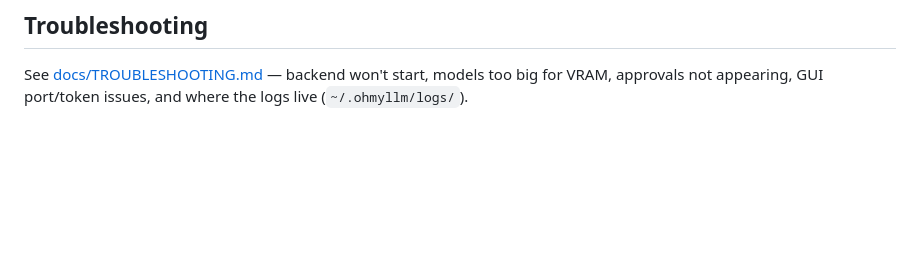
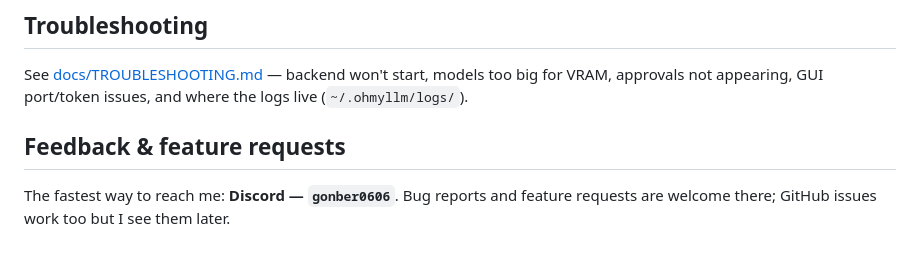
Before and after one commit to minasfostieris-ui/ohmyllm, a Markdown page: README.md, the part around the change. GitHub-like rendering; blank space fills up the shorter version.

Commit message:
readme: Discord contact for reports and feature requests

```diff
--- a/README.md
+++ b/README.md
@@ -151,3 +151,9 @@ every mode below `full_access`, your approval.
 See [docs/TROUBLESHOOTING.md](docs/TROUBLESHOOTING.md) — backend won't
 start, models too big for VRAM, approvals not appearing, GUI port/token
 issues, and where the logs live (`~/.ohmyllm/logs/`).
+
+## Feedback & feature requests
+
+The fastest way to reach me: **Discord — `gonber0606`**. Bug reports and
+feature requests are welcome there; GitHub issues work too but I see them
+later.
```
